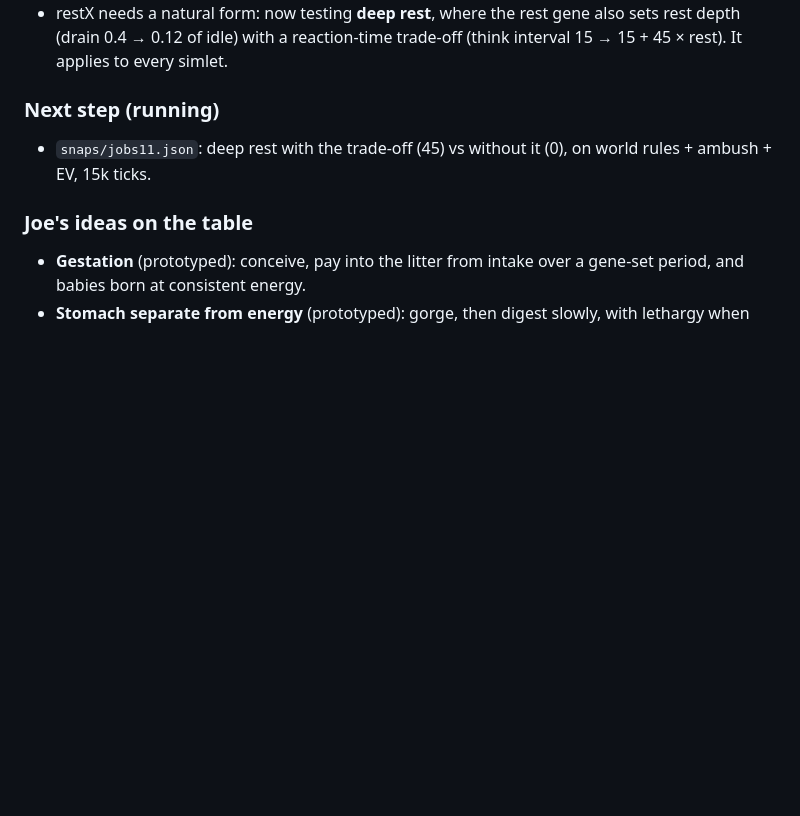
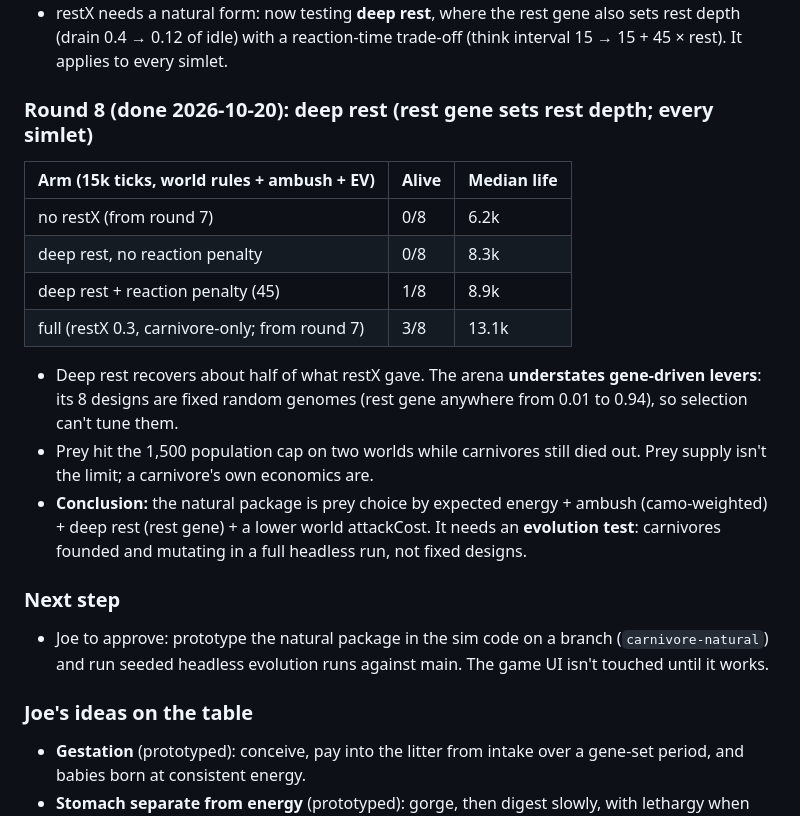
Before and after one commit to joep959/Simlets, a Markdown page: STATUS.md, the part around the change. GitHub-like rendering; blank space fills up the shorter version.

Commit message:
STATUS: round 8 (deep rest), natural package needs an evolution test
Co-Authored-By: Claude Opus 5.5 (1M context) <noreply@anthropic.com>

```diff
--- a/STATUS.md
+++ b/STATUS.md
@@ -120,8 +120,20 @@ Base for this round: fair + lurk. Each row is 8 runs on the same designs; bodyCo
 - attackCost is a world slider, and arguably it double-charges, since the sprint is already paid as movement.
 - restX needs a natural form: now testing **deep rest**, where the rest gene also sets rest depth (drain 0.4 → 0.12 of idle) with a reaction-time trade-off (think interval 15 → 15 + 45 × rest). It applies to every simlet.
 
-### Next step (running)
-- `snaps/jobs11.json`: deep rest with the trade-off (45) vs without it (0), on world rules + ambush + EV, 15k ticks.
+### Round 8 (done 2026-10-20): deep rest (rest gene sets rest depth; every simlet)
+| Arm (15k ticks, world rules + ambush + EV) | Alive | Median life |
+|---|---|---|
+| no restX (from round 7) | 0/8 | 6.2k |
+| deep rest, no reaction penalty | 0/8 | 8.3k |
+| deep rest + reaction penalty (45) | 1/8 | 8.9k |
+| full (restX 0.3, carnivore-only; from round 7) | 3/8 | 13.1k |
+
+- Deep rest recovers about half of what restX gave. The arena **understates gene-driven levers**: its 8 designs are fixed random genomes (rest gene anywhere from 0.01 to 0.94), so selection can't tune them.
+- Prey hit the 1,500 population cap on two worlds while carnivores still died out. Prey supply isn't the limit; a carnivore's own economics are.
+- **Conclusion:** the natural package is prey choice by expected energy + ambush (camo-weighted) + deep rest (rest gene) + a lower world attackCost. It needs an **evolution test**: carnivores founded and mutating in a full headless run, not fixed designs.
+
+### Next step
+- Joe to approve: prototype the natural package in the sim code on a branch (`carnivore-natural`) and run seeded headless evolution runs against main. The game UI isn't touched until it works.
 
 ### Joe's ideas on the table
 - **Gestation** (prototyped): conceive, pay into the litter from intake over a gene-set period, and babies born at consistent energy.
```
